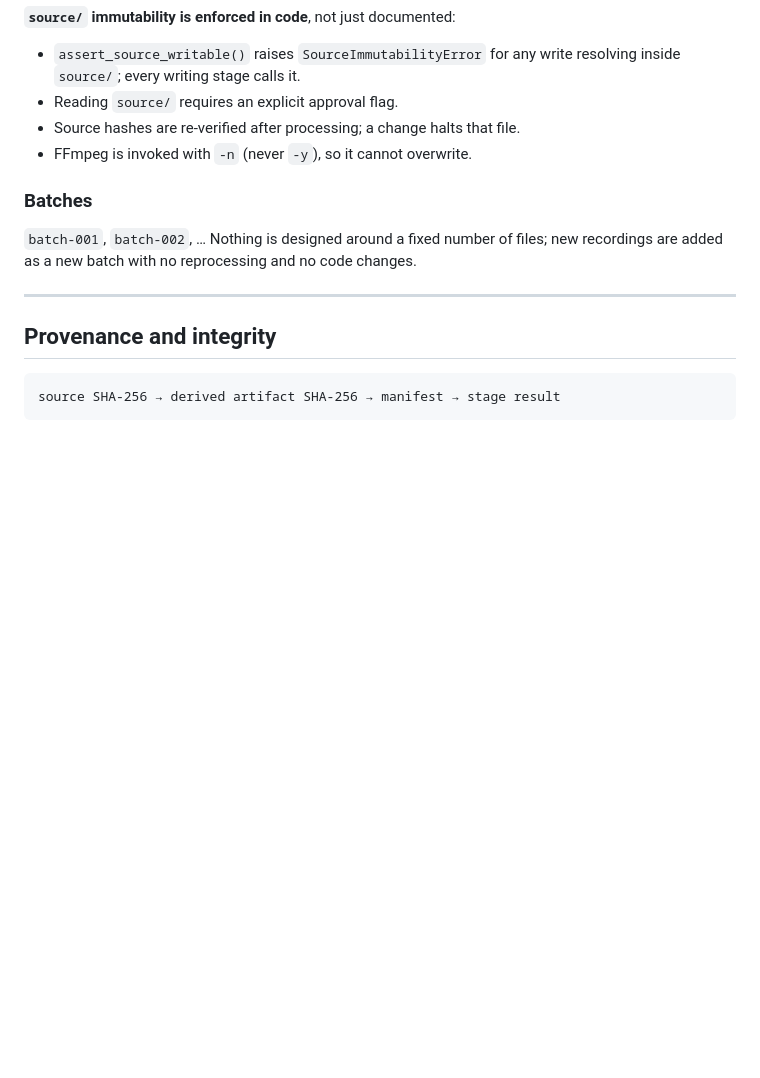
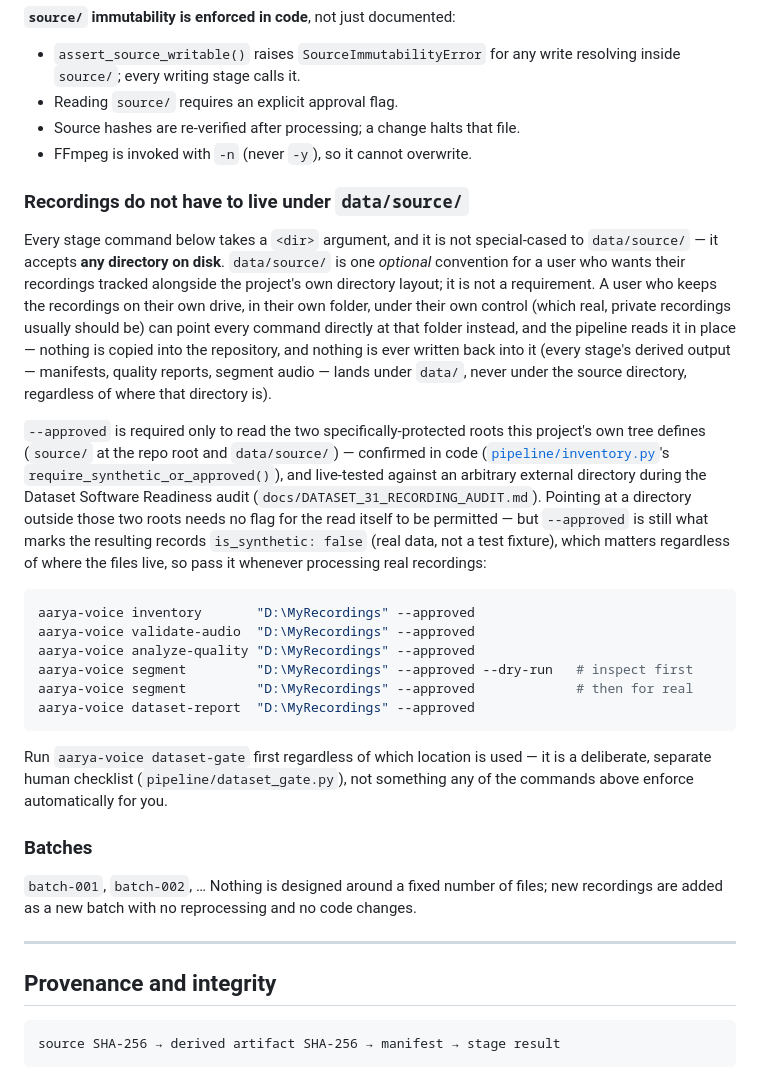
Before and after one commit to Kunal2662/Aarya-Voice-Lab, a Markdown page: docs/DATASET_PIPELINE.md, the part around the change. Rendered like a GitHub page; blank space fills up the shorter version.

````diff
--- a/docs/DATASET_PIPELINE.md
+++ b/docs/DATASET_PIPELINE.md
@@ -220,6 +220,47 @@ Everything except the README is git-ignored.
 - Source hashes are re-verified after processing; a change halts that file.
 - FFmpeg is invoked with `-n` (never `-y`), so it cannot overwrite.
 
+### Recordings do not have to live under `data/source/`
+
+Every stage command below takes a `<dir>` argument, and it is not
+special-cased to `data/source/` — it accepts **any directory on disk**.
+`data/source/` is one *optional* convention for a user who wants their
+recordings tracked alongside the project's own directory layout; it is
+not a requirement. A user who keeps the recordings on their own drive,
+in their own folder, under their own control (which real, private
+recordings usually should be) can point every command directly at that
+folder instead, and the pipeline reads it in place — nothing is copied
+into the repository, and nothing is ever written back into it (every
+stage's derived output — manifests, quality reports, segment audio —
+lands under `data/`, never under the source directory, regardless of
+where that directory is).
+
+`--approved` is required only to read the two specifically-protected
+roots this project's own tree defines (`source/` at the repo root and
+`data/source/`) — confirmed in code
+([`pipeline/inventory.py`](../src/aarya_voice_lab/pipeline/inventory.py)'s
+`require_synthetic_or_approved()`), and live-tested against an arbitrary
+external directory during the Dataset Software Readiness audit
+(`docs/DATASET_31_RECORDING_AUDIT.md`). Pointing at a directory outside
+those two roots needs no flag for the read itself to be permitted — but
+`--approved` is still what marks the resulting records `is_synthetic:
+false` (real data, not a test fixture), which matters regardless of
+where the files live, so pass it whenever processing real recordings:
+
+```bash
+aarya-voice inventory       "D:\MyRecordings" --approved
+aarya-voice validate-audio  "D:\MyRecordings" --approved
+aarya-voice analyze-quality "D:\MyRecordings" --approved
+aarya-voice segment         "D:\MyRecordings" --approved --dry-run   # inspect first
+aarya-voice segment         "D:\MyRecordings" --approved             # then for real
+aarya-voice dataset-report  "D:\MyRecordings" --approved
+```
+
+Run `aarya-voice dataset-gate` first regardless of which location is
+used — it is a deliberate, separate human checklist
+(`pipeline/dataset_gate.py`), not something any of the commands above
+enforce automatically for you.
+
 ### Batches
 
 `batch-001`, `batch-002`, … Nothing is designed around a fixed number of
````
Also changed, not shown: docs/DATASET_31_RECORDING_AUDIT.md (+14 -0 lines), docs/DATASET_SOFTWARE_READINESS.md (added, +232 -0 lines).
